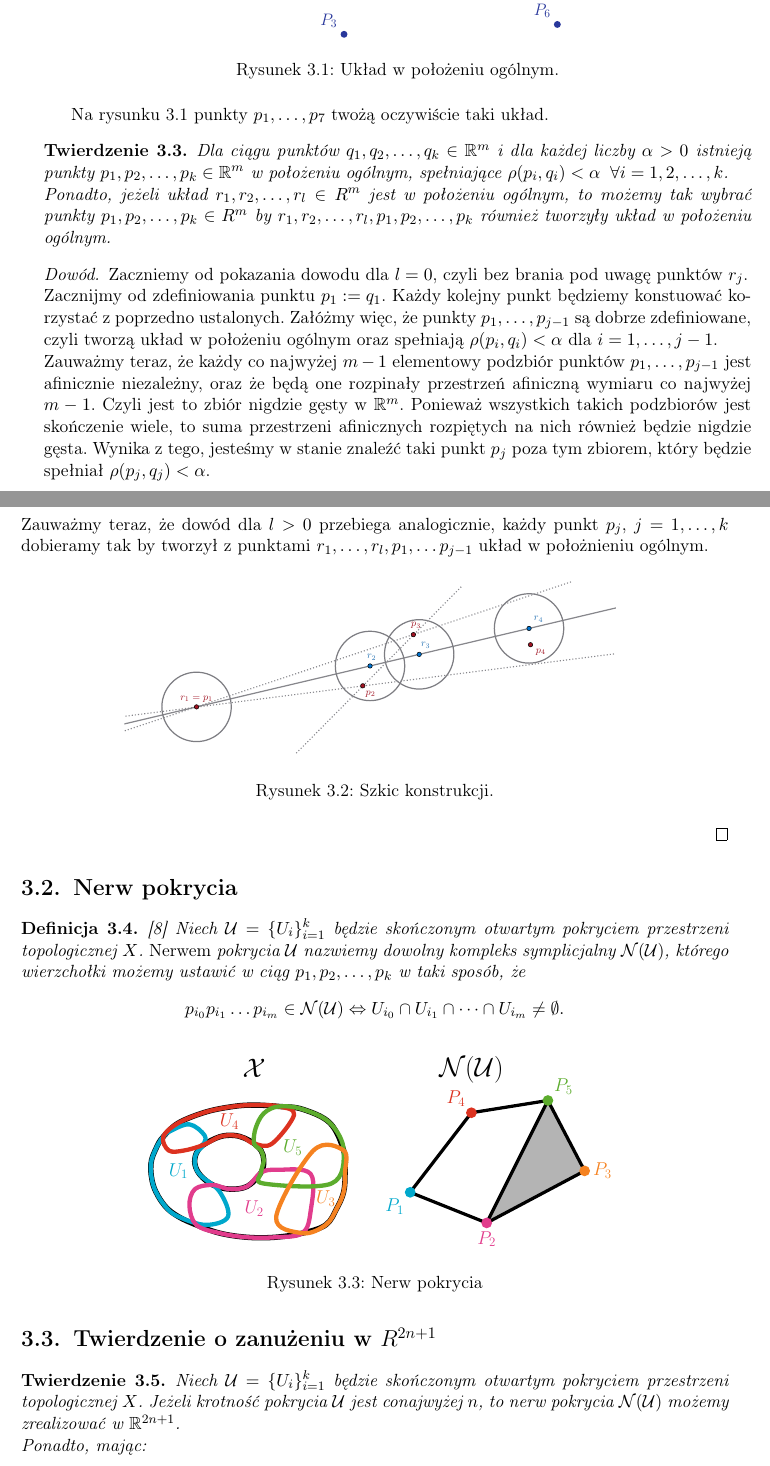
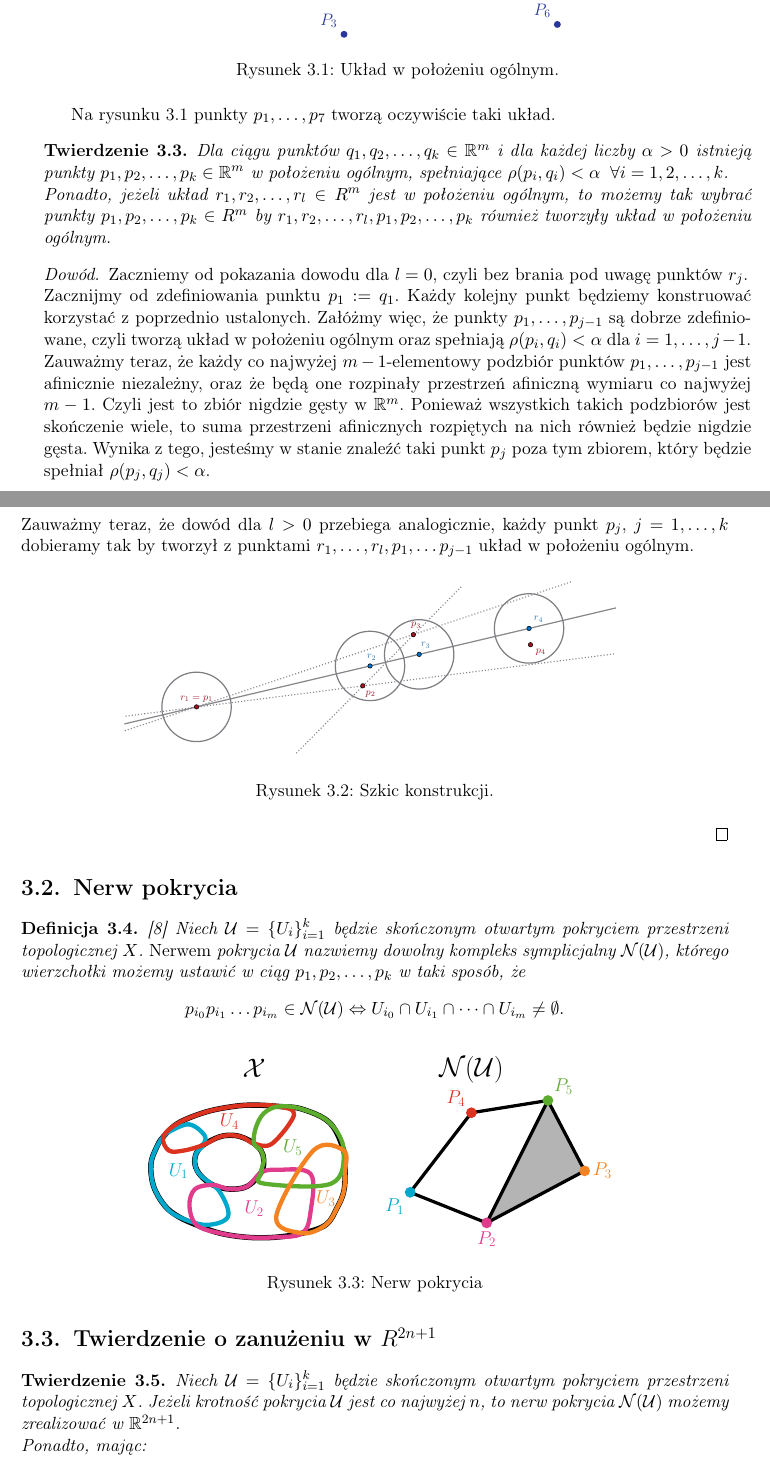
Before and after one commit to aaniinee/praca_licencjacka, a LaTeX thesis (rblarba-pl.tex, which reads chapters/nerw.tex): two parts of pages 19 and 20 of 29, joined at a grey line, cut so that both start at the same text. Compiled offline with pdfLaTeX.

Commit message:
chyba final ze spellingiem

```diff
--- a/chapters/nerw.tex
+++ b/chapters/nerw.tex
@@ -11,7 +11,7 @@
         \caption{Układ w położeniu ogólnym.}
         \label{fig:polozenie_ogolne}
     \end{figure}
-    Na rysunku \ref{fig:polozenie_ogolne} punkty $p_1, \ldots, p_7$ twożą oczywiście taki układ.
+    Na rysunku \ref{fig:polozenie_ogolne} punkty $p_1, \ldots, p_7$ tworzą oczywiście taki układ.
 \end{przy}
 
 \begin{twie}
@@ -22,10 +22,10 @@
 \end{twie}
 \begin{proof}
     Zaczniemy od pokazania dowodu dla $l=0$, czyli bez brania pod uwagę punktów $r_j$. \\
-    Zacznijmy od zdefiniowania punktu $p_1:=q_1$. Każdy kolejny punkt będziemy konstuować korzystać z poprzedno ustalonych. Załóżmy więc, że punkty $p_1, \ldots, p_{j-1}$ są dobrze zdefiniowane, czyli tworzą układ w położeniu ogólnym oraz spełniają $\rho(p_i, q_i)<\alpha$ dla $i=1, \ldots, j-1$.\\
-    Zauważmy teraz, że każdy co najwyżej $m-1$ elementowy podzbiór punktów $p_1, \ldots, p_{j-1}$ jest afinicznie niezależny, oraz że będą one rozpinały przestrzeń afiniczną wymiaru co najwyżej $m-1$. Czyli jest to zbiór nigdzie gęsty w $\mathbb{R}^m$. Ponieważ wszystkich takich podzbiorów jest skończenie wiele, to suma przestrzeni afinicznych rozpiętych na nich również będzie nigdzie gęsta. Wynika z tego, jesteśmy w stanie znaleźć taki punkt $p_j$ poza tym zbiorem, który będzie spełniał $\rho (p_j, q_j)<\alpha$.\\
+    Zacznijmy od zdefiniowania punktu $p_1:=q_1$. Każdy kolejny punkt będziemy konstruować korzystać z poprzednio ustalonych. Załóżmy więc, że punkty $p_1, \ldots, p_{j-1}$ są dobrze zdefiniowane, czyli tworzą układ w położeniu ogólnym oraz spełniają $\rho(p_i, q_i)<\alpha$ dla $i=1, \ldots, j-1$.\\
+    Zauważmy teraz, że każdy co najwyżej $m-1$-elementowy podzbiór punktów $p_1, \ldots, p_{j-1}$ jest afinicznie niezależny, oraz że będą one rozpinały przestrzeń afiniczną wymiaru co najwyżej $m-1$. Czyli jest to zbiór nigdzie gęsty w $\mathbb{R}^m$. Ponieważ wszystkich takich podzbiorów jest skończenie wiele, to suma przestrzeni afinicznych rozpiętych na nich również będzie nigdzie gęsta. Wynika z tego, jesteśmy w stanie znaleźć taki punkt $p_j$ poza tym zbiorem, który będzie spełniał $\rho (p_j, q_j)<\alpha$.\\
     \\
-    Zauważmy teraz, że dowód dla $l>0$ przebiega analogicznie, każdy punkt $p_j$, $j=1, \ldots, k$ dobieramy tak by tworzył z punktami $r_1, \ldots, r_l, p_1, \ldots p_{j-1}$ układ w położnieniu ogólnym.
+    Zauważmy teraz, że dowód dla $l>0$ przebiega analogicznie, każdy punkt $p_j$, $j=1, \ldots, k$ dobieramy tak by tworzył z punktami $r_1, \ldots, r_l, p_1, \ldots p_{j-1}$ układ w położeniu ogólnym.
     \begin{figure}[H]
         \centering
         \input{pictures/konstrukcja.tex}
@@ -56,7 +56,7 @@
 \section{Twierdzenie o zanużeniu w $R^{2n+1}$}
 
 \begin{twie}
-    Niech $\mathcal{U}=\{U_i\}_{i=1}^k$ będzie skończonym otwartym pokryciem przestrzeni topologicznej $X$. Jeżeli krotność pokrycia $\mathcal{U}$ jest conajwyżej $n$, to nerw pokrycia $\mathcal{N(U)}$ możemy zrealizować w $\mathbb{R}^{2n+1}$. \\
+    Niech $\mathcal{U}=\{U_i\}_{i=1}^k$ będzie skończonym otwartym pokryciem przestrzeni topologicznej $X$. Jeżeli krotność pokrycia $\mathcal{U}$ jest co najwyżej $n$, to nerw pokrycia $\mathcal{N(U)}$ możemy zrealizować w $\mathbb{R}^{2n+1}$. \\
     Ponadto, mając:
     \begin{itemize}
         \item $H$ - n-wymiarową podprzestrzeń afiniczną  $R^{2n+1}$,
```
Also changed, not shown: chapters/intro.tex (+2 -2 lines), chapters/wielosciany.tex (+1 -1 lines), rblarba-pl.pdf, chapters/nerw.tex (4 more changed lines).
